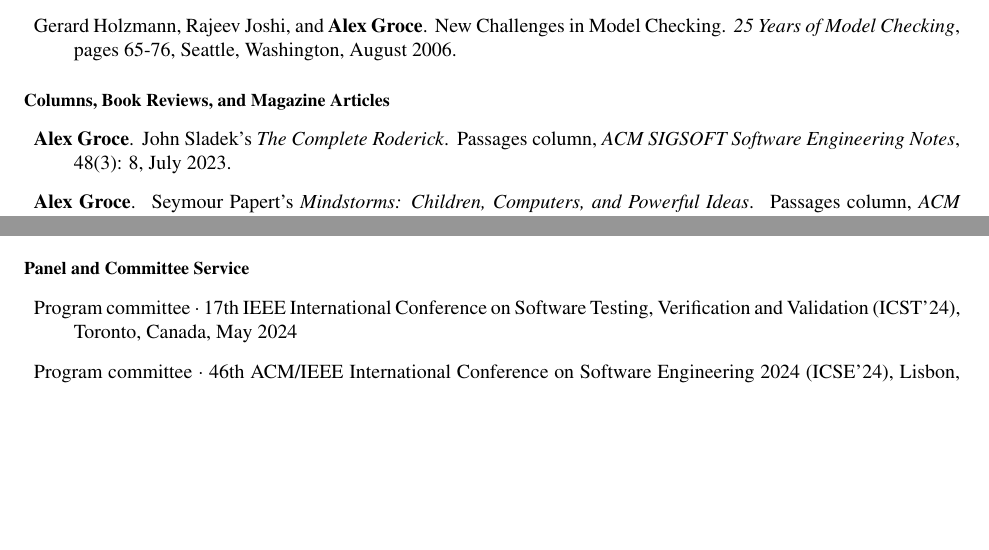
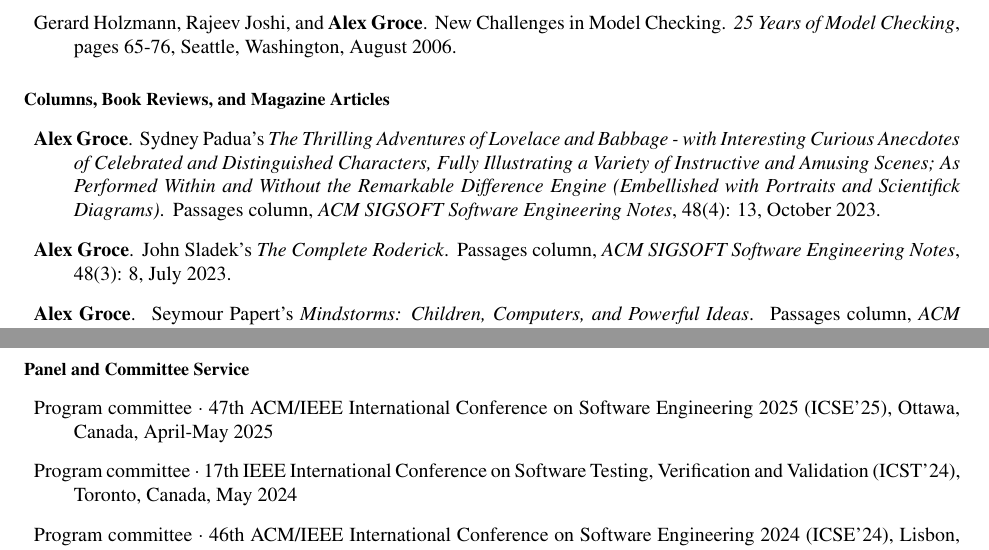
Before and after one commit to agroce/agroce.github.io, a LaTeX CV (CV/cv.tex): two parts of pages 12 and 16 of 27 before the commit and two parts of pages 12 and 17 of 27 after it, joined at a grey line, cut so that both start at the same text, the shorter picture padded with empty space. Compiled offline with pdfLaTeX.

Commit message:
icse and padua

```diff
--- a/CV/cv.tex
+++ b/CV/cv.tex
@@ -856,6 +856,11 @@
 \end{Invited Papers}
 
 \begin{Columns, Book Reviews, and Magazine Articles}
+\item {\bf Alex Groce}.
+  \newblock Sydney Padua's \emph{The Thrilling Adventures of Lovelace and Babbage - with Interesting Curious Anecdotes of Celebrated and Distinguished Characters, Fully Illustrating a Variety of Instructive and Amusing Scenes; As Performed Within and Without the Remarkable Difference Engine (Embellished with Portraits and Scientifick Diagrams)}.
+  \newblock Passages column, \emph{ACM SIGSOFT Software Engineering
+  Notes}, 48(4): 13, October 2023.
+
 \item {\bf Alex Groce}.
   \newblock John Sladek's \emph{The Complete Roderick}.
   \newblock Passages column, \emph{ACM SIGSOFT Software Engineering
@@ -1158,6 +1163,8 @@
 \end{Professional Activities and Service}
 
 \begin{Panel and Committee Service}
+  \item Program committee $\cdot$ 47th ACM/IEEE International Conference on
+    Software Engineering 2025 (ICSE'25), Ottawa, Canada, April-May 2025
 \item Program committee $\cdot$ 17th IEEE International Conference on Software Testing, Verification and Validation (ICST'24), Toronto, Canada, May 2024
   \item Program committee $\cdot$ 46th ACM/IEEE International Conference on
     Software Engineering 2024 (ICSE'24), Lisbon, Portugal, April 2024.
```
Also changed, not shown: CV/cv.pdf, cv.pdf, CV/cv.tex (2 more changed lines).
